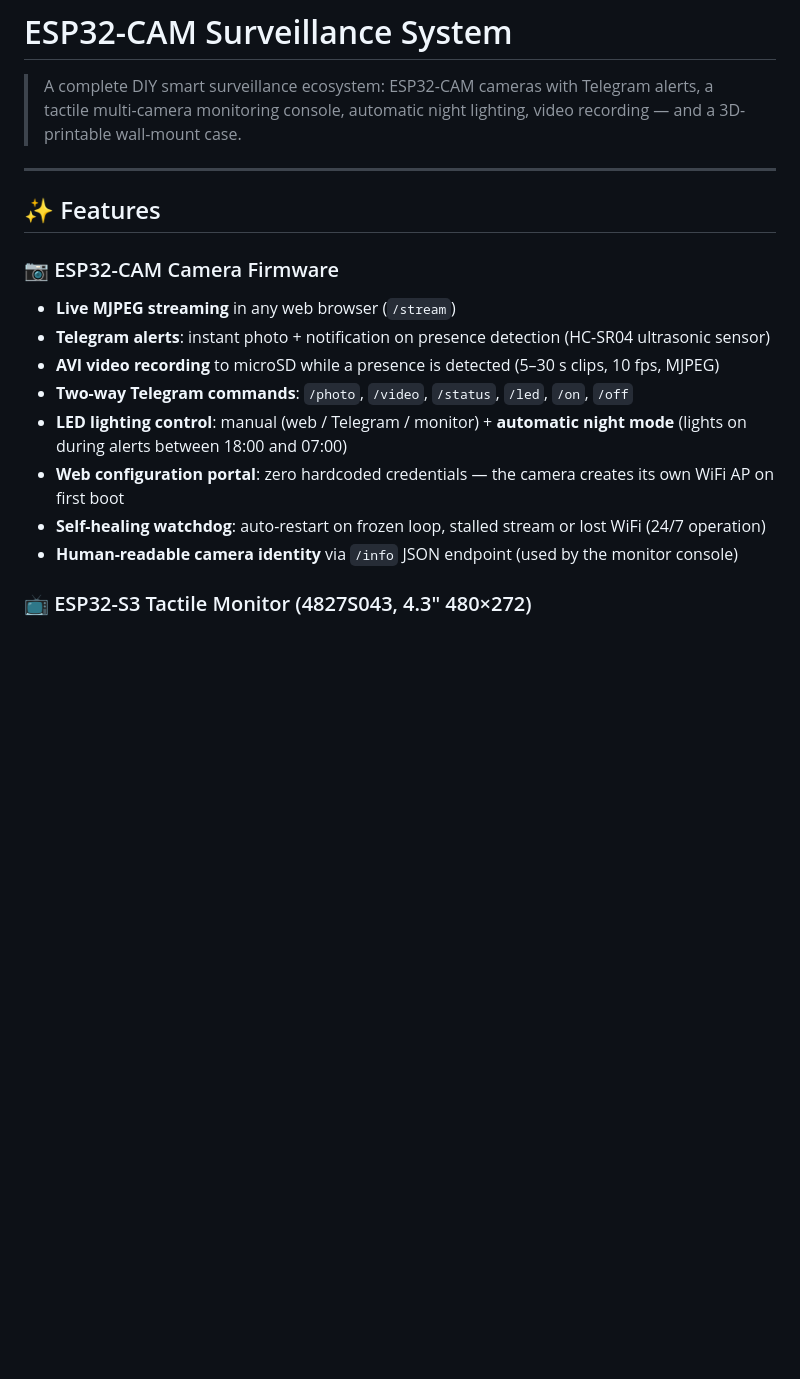
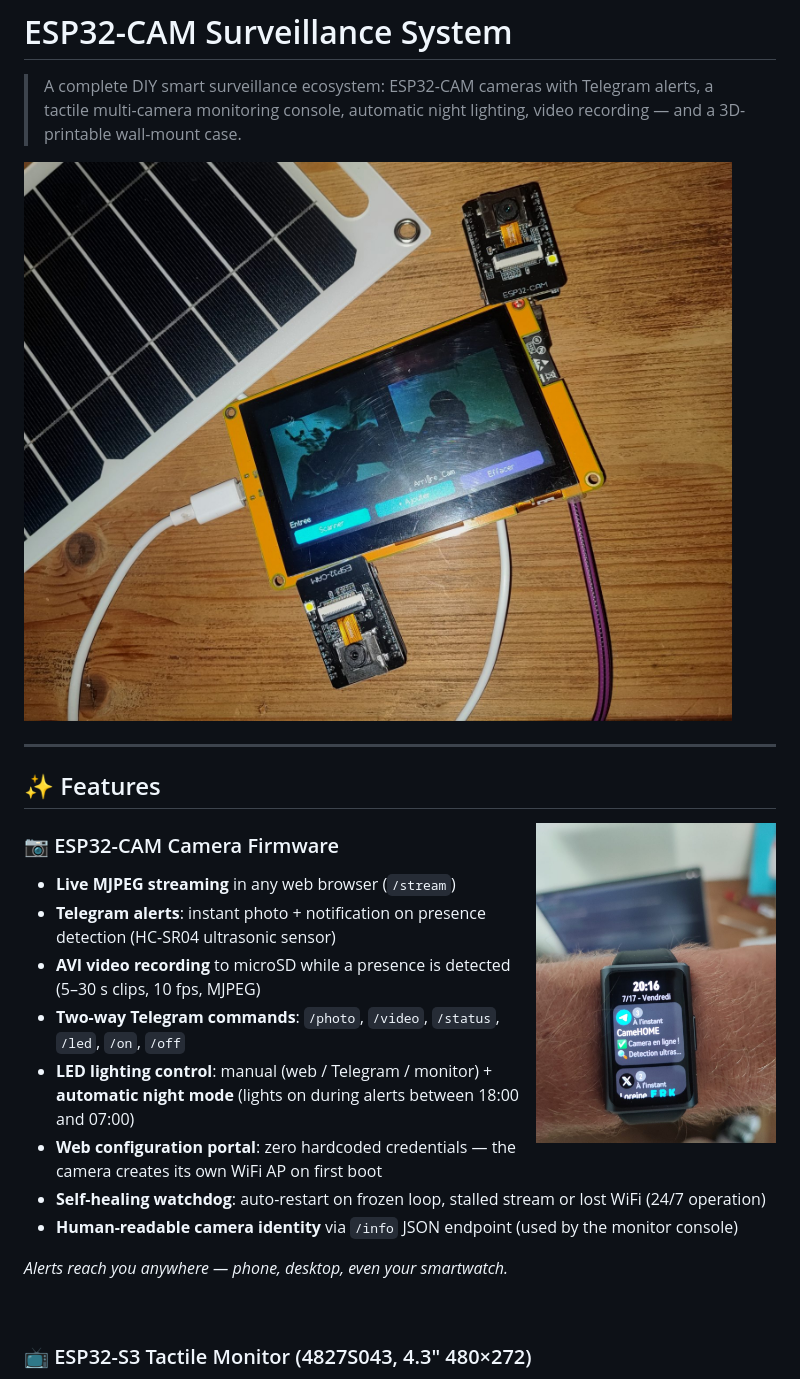
Before and after one commit to Silexperience210/esp32-cam-surveillance-system, a Markdown page: README.md, the part around the change printed below. Rendered like a GitHub page; pictures changed too: hardware/images/setup_real.jpg (added), hardware/images/telegram_watch.jpg (added); blank space fills up the shorter version.

Commit message:
docs: add real-world photos (system, Telegram bot, smartwatch alert)

```diff
--- a/README.md
+++ b/README.md
@@ -2,9 +2,13 @@
 
 > A complete DIY smart surveillance ecosystem: ESP32-CAM cameras with Telegram alerts, a tactile multi-camera monitoring console, automatic night lighting, video recording — and a 3D-printable wall-mount case.
 
+![The running system: S3 monitor console with two ESP32-CAM cameras](hardware/images/setup_real.jpg)
+
 ---
 
 ## ✨ Features
+
+<img src="hardware/images/telegram_watch.jpg" width="240" align="right" alt="Instant Telegram alert on a smartwatch">
 
 ### 📷 ESP32-CAM Camera Firmware
 - **Live MJPEG streaming** in any web browser (`/stream`)
@@ -15,6 +19,10 @@
 - **Web configuration portal**: zero hardcoded credentials — the camera creates its own WiFi AP on first boot
 - **Self-healing watchdog**: auto-restart on frozen loop, stalled stream or lost WiFi (24/7 operation)
 - **Human-readable camera identity** via `/info` JSON endpoint (used by the monitor console)
+
+_Alerts reach you anywhere — phone, desktop, even your smartwatch._
+
+<br clear="both"/>
 
 ### 📺 ESP32-S3 Tactile Monitor (4827S043, 4.3″ 480×272)
 - **Multi-camera grid view** (up to 4 cameras, round-robin refresh)
```
Also changed, not shown: other parts of README.md (+2 -0 lines), hardware/images/telegram_bot.jpg (added).
